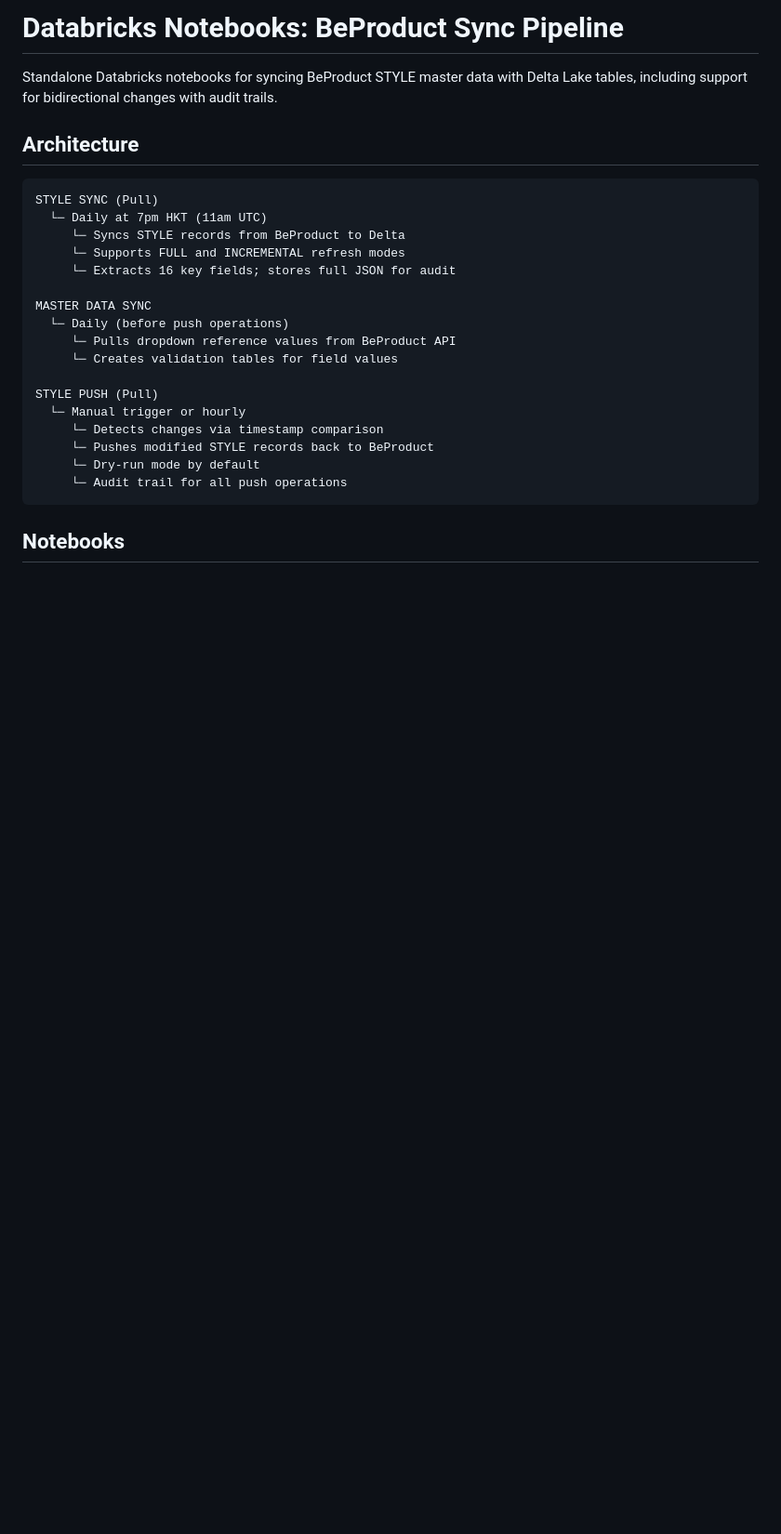
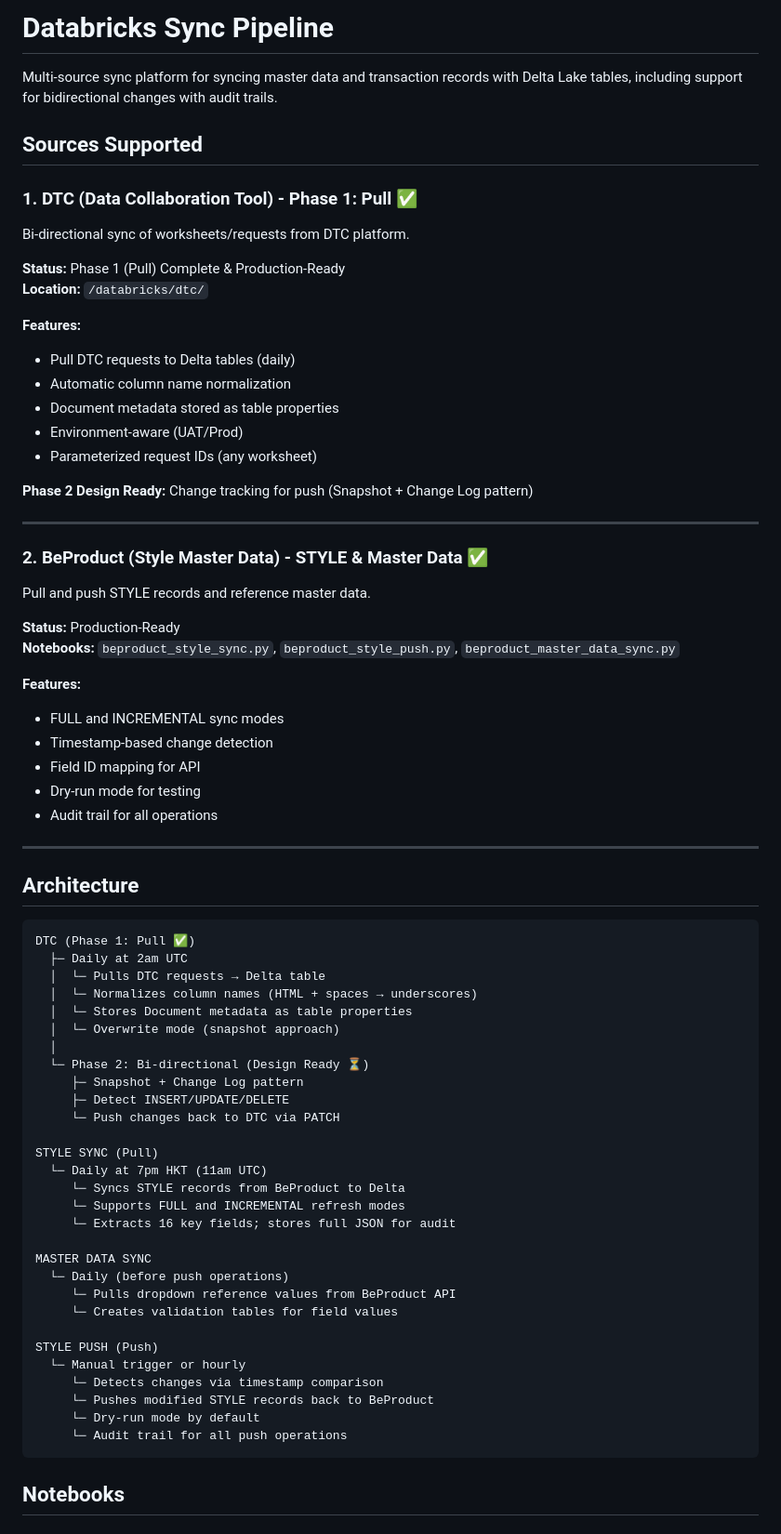
Before and after one commit to aukei/beproduct-data-browser, a Markdown page: databricks/README.md, the part around one of its changes. Shown at 93% size. Drawn GitHub-style; blank space fills up the shorter version.

````diff
--- a/databricks/README.md
+++ b/databricks/README.md
@@ -1,10 +1,56 @@
-# Databricks Notebooks: BeProduct Sync Pipeline
+# Databricks Sync Pipeline
 
-Standalone Databricks notebooks for syncing BeProduct STYLE master data with Delta Lake tables, including support for bidirectional changes with audit trails.
+Multi-source sync platform for syncing master data and transaction records with Delta Lake tables, including support for bidirectional changes with audit trails.
+
+## Sources Supported
+
+### 1. **DTC** (Data Collaboration Tool) - Phase 1: Pull ✅
+Bi-directional sync of worksheets/requests from DTC platform.
+
+**Status:** Phase 1 (Pull) Complete & Production-Ready
+**Location:** `/databricks/dtc/`
+
+**Features:**
+- Pull DTC requests to Delta tables (daily)
+- Automatic column name normalization
+- Document metadata stored as table properties
+- Environment-aware (UAT/Prod)
+- Parameterized request IDs (any worksheet)
+
+**Phase 2 Design Ready:** Change tracking for push (Snapshot + Change Log pattern)
+
+---
+
+### 2. **BeProduct** (Style Master Data) - STYLE & Master Data ✅
+Pull and push STYLE records and reference master data.
+
+**Status:** Production-Ready
+**Notebooks:** `beproduct_style_sync.py`, `beproduct_style_push.py`, `beproduct_master_data_sync.py`
+
+**Features:**
+- FULL and INCREMENTAL sync modes
+- Timestamp-based change detection
+- Field ID mapping for API
+- Dry-run mode for testing
+- Audit trail for all operations
+
+---
 
 ## Architecture
 
 ```
+DTC (Phase 1: Pull ✅)
+  ├─ Daily at 2am UTC
+  │  └─ Pulls DTC requests → Delta table
+  │  └─ Normalizes column names (HTML + spaces → underscores)
+  │  └─ Stores Document metadata as table properties
+  │  └─ Overwrite mode (snapshot approach)
+  │
+  └─ Phase 2: Bi-directional (Design Ready ⏳)
+     ├─ Snapshot + Change Log pattern
+     ├─ Detect INSERT/UPDATE/DELETE
+     └─ Push changes back to DTC via PATCH
+
 STYLE SYNC (Pull)
   └─ Daily at 7pm HKT (11am UTC)
      └─ Syncs STYLE records from BeProduct to Delta
@@ -16,7 +62,7 @@ MASTER DATA SYNC
      └─ Pulls dropdown reference values from BeProduct API
      └─ Creates validation tables for field values
 
-STYLE PUSH (Pull)
+STYLE PUSH (Push)
   └─ Manual trigger or hourly
      └─ Detects changes via timestamp comparison
      └─ Pushes modified STYLE records back to BeProduct
````
Also changed, not shown: other parts of databricks/README.md (+46 -3 lines), databricks/dtc/README.md (+61 -21 lines).
